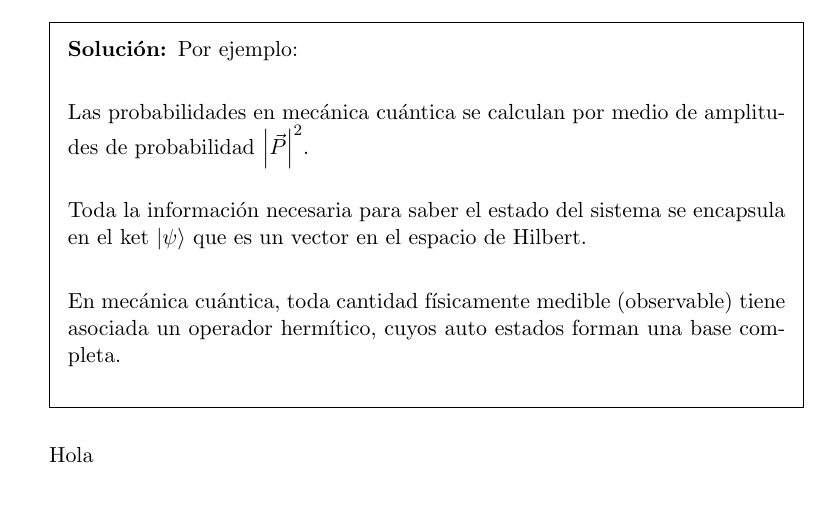
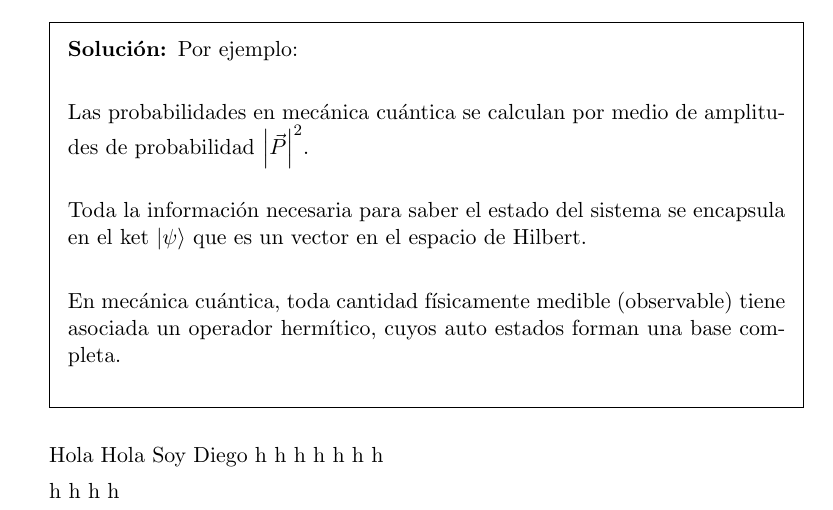
Before and after one commit to littletalks13/usfq-claseMQ, a LaTeX problem sheet (examen2_solucion.tex): part of the page, cut so that both start at the same text. Compiled offline with pdfLaTeX.

Commit message:
updating file

```diff
--- a/examen2_solucion.tex
+++ b/examen2_solucion.tex
@@ -128,6 +128,19 @@ En mecánica cuántica, toda cantidad físicamente medible (observable) tiene as
 \end{solution}
 %%%%%%%%%%%%%%%%%%%%%%%%%%%%%%%%%%%%%%%%%%%%%%%%%%%%%%%%%%%%%%%%%%%%%%%%
 Hola
+Hola Soy Diego
+h
+h
+h
+h
+h
+h
+h
+
+h
+h
+h
+h
 
 \end{questions}
 
```
Also changed, not shown: examen2_solucion.pdf (added), 3 other files.
